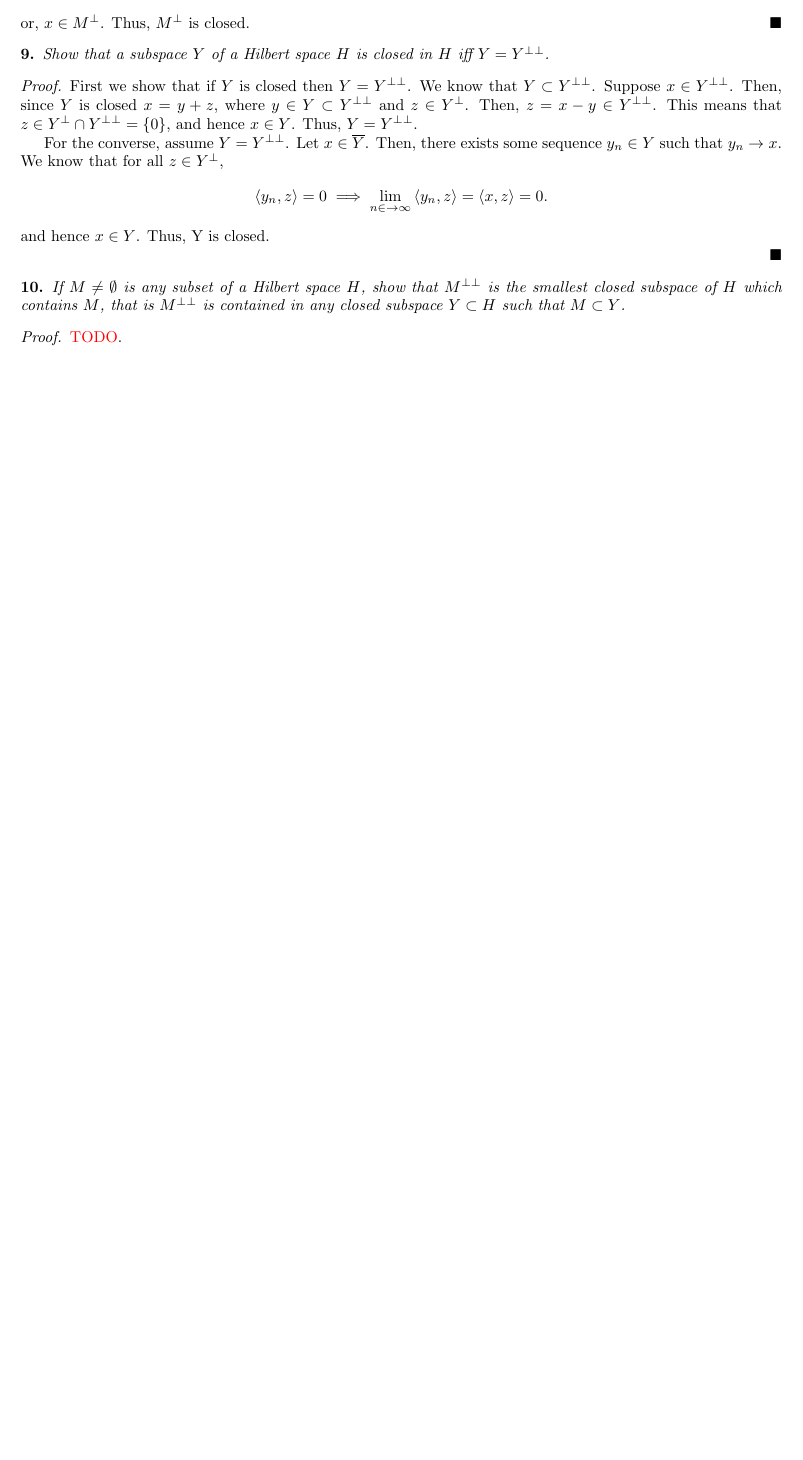
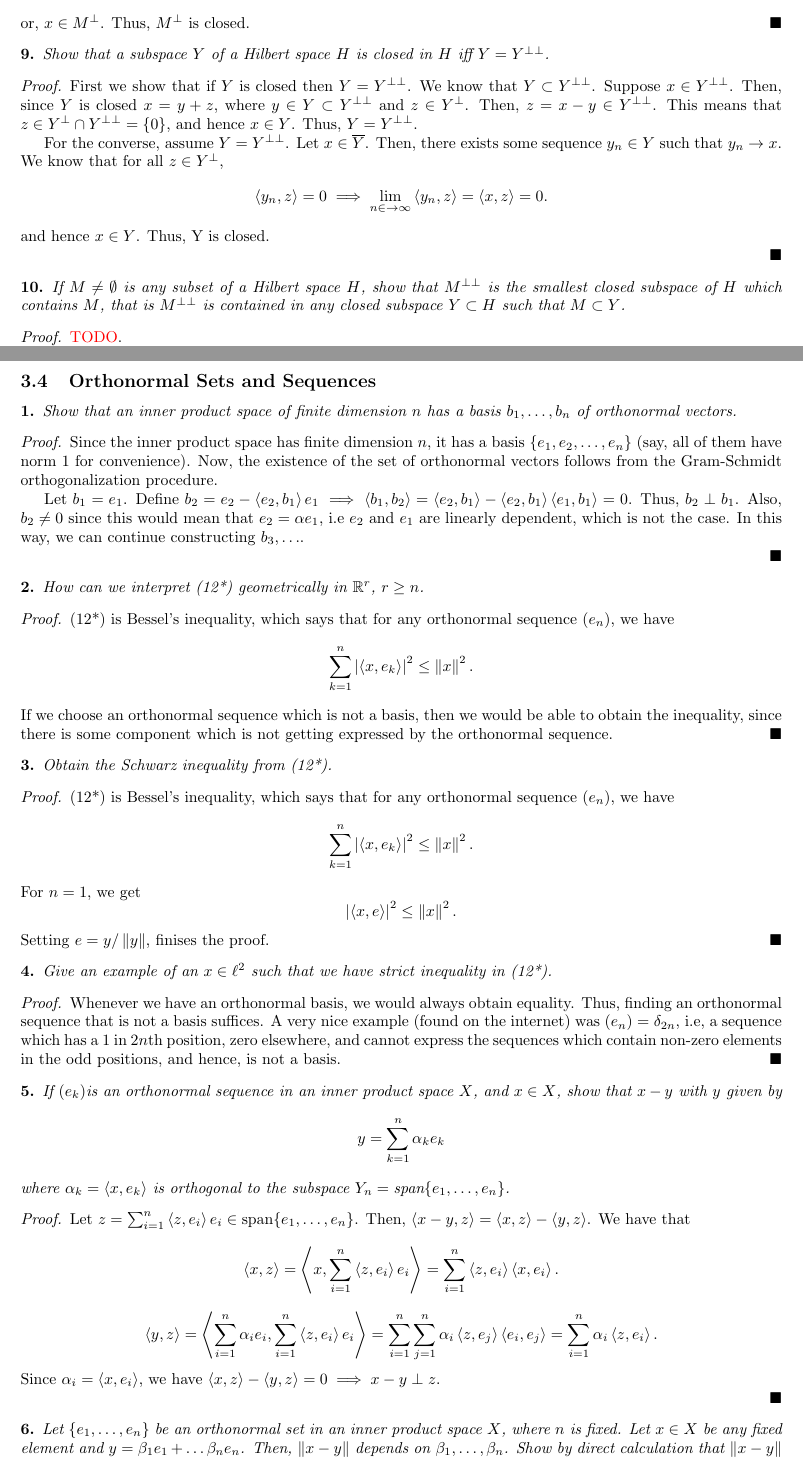
Before and after one commit to tanmaygoyal258/Solutions_Books, a LaTeX document (Introductory Functional Analysis with Applications- Kreyszig/main.tex, which reads Introductory Functional Analysis with Applications- Kreyszig/Chapter 3/Section 3.4.tex): part of page 68 of 68 before the commit and two parts of pages 68 and 69 of 71 after it, the two joined at a grey line, cut so that both start at the same text, the shorter picture padded with empty space. Compiled offline with pdfLaTeX.

Commit message:
Add files via upload

```diff
--- /dev/null
+++ b/Introductory Functional Analysis with Applications- Kreyszig/Chapter 3/Section 3.4.tex
@@ -0,0 +1,61 @@
+\subsection{Orthonormal Sets and Sequences}
+
+\begin{question}
+    Show that an inner product space of finite dimension $n$ has a basis $b_1 , \ldots , b_n$ of orthonormal vectors.
+    \label{section3.4-1}
+\end{question}
+\begin{proof}
+    Since the inner product space has finite dimension $n$, it has a basis $\{e_1 , e_2 , \ldots , e_n\}$ (say, all of them have norm $1$ for convenience). Now, the existence of the set of orthonormal vectors follows from the Gram-Schmidt orthogonalization procedure.
+
+    Let $b_1 = e_1$. Define $b_2 = e_2 - \inner{e_2}{b_1} e_1 \implies \inner{b_1}{b_2} = \inner{e_2}{b_1} - \inner{e_2}{b_1} \inner{e_1}{b_1} = 0$. Thus, $b_2 \perp b_1$. Also, $b_2 \neq 0$ since this would mean that $e_2 = \alpha e_1$, i.e $e_2$ and $e_1$ are linearly dependent, which is not the case. In this way, we can continue constructing $b_3 , \ldots$.
+
+\end{proof}
+
+\begin{question}
+    How can we interpret (12*) geometrically in $\R^r$, $r \geq n$.
+    \label{section3.4-2}
+\end{question}
+\begin{proof}
+    (12*) is Bessel's inequality, which says that for any orthonormal sequence $(e_n)$, we have
+    \[\sum_{k=1}^n \abs{\inner{x}{e_k}}^2 \leq \norm{x}^2.\]
+    If we choose an orthonormal sequence which is not a basis, then we would be able to obtain the inequality, since there is some component which is not getting expressed by the orthonormal sequence.
+\end{proof}
+
+\begin{question}
+    Obtain the Schwarz inequality from (12*).
+    \label{section3.4-3}
+\end{question}
+\begin{proof}
+    (12*) is Bessel's inequality, which says that for any orthonormal sequence $(e_n)$, we have
+    \[\sum_{k=1}^n \abs{\inner{x}{e_k}}^2 \leq \norm{x}^2.\]
+    For $n = 1$, we get
+    \[\abs{\inner{x}{e}}^2 \leq \norm{x}^2.\]
+    Setting $e = y/\norm{y}$, finises the proof.
+\end{proof}
+
+\begin{question}
+    Give an example of an $x \in \ell^2$ such that we have strict inequality in (12*).
+    \label{section3.4-4}
+\end{question}
+\begin{proof}
+    Whenever we have an orthonormal basis, we would always obtain equality. Thus, finding an orthonormal sequence that is not a basis suffices. A very nice example (found on the internet) was $(e_n) = \delta_{2n}$, i.e, a sequence which has a $1$ in $2n$th position, zero elsewhere, and cannot express the sequences which contain non-zero elements in the odd positions, and hence, is not a basis.
+\end{proof}
+
+\begin{question}
+    If $(e_k)$is an orthonormal sequence in an inner product space $X$, and $x \in X$, show that $x- y$ with $y$ given by
+    \[y = \sum_{k=1}^n \alpha_k e_k\]
+    where $\alpha_k= \inner{x}{e_k}$ is orthogonal to the subspace $Y_n = \textrm{span}\{e_1 , \ldots , e_n\}$.
+    \label{section3.4-5}
+\end{question}
+\begin{proof}
+    Let $z = \sum_{i=1}^n \inner{z}{e_i} e_i \in \textrm{span}\{e_1 , \ldots  , e_n\}$. Then, $\inner{x-y}{z} = \inner{x}{z} - \inner{y}{z}$. We have that
+    \[\inner{x}{z} = \inner{x}{\sum_{i=1}^n \inner{z}{e_i} e_i} = \sum_{i=1}^n \inner{z}{e_i} \inner{x}{e_i}.\]
+    \[\inner{y}{z} = \inner{\sum_{i=1}^n\alpha_i e_i}{\sum_{i=1}^n \inner{z}{e_i} e_i} = \sum_{i=1}^n \sum_{j=1}^n \alpha_i \inner{z}{e_j} \inner{e_i}{e_j} = \sum_{i=1}^n \alpha_i \inner{z}{e_i}.\]
+    Since $\alpha_i = \inner{x}{e_i}$, we have $\inner{x}{z} - \inner{y}{z} = 0 \implies x-y \perp z$.
+
+\end{proof}
+
+\begin{question}
+    Let $\{e_1 , \ldots , e_n\}$ be an orthonormal set in an inner product space $X$, where $n$ is fixed. Let $x \in X$ be any fixed element and $y = \beta_1 e_1 + \ldots \beta_n e_n$. Then, $\norm{x-y}$ depends on $\beta_1 , \ldots , \beta_n$. Show by direct calculation that $\norm{x-y}$ is minimum iff $\beta_i = \inner{x}{e_i}$.
+    \label{section3.4-6}
+\end{question}
@@ -0,0 +68 @@
+    \[\sum_{i=1}^n \abs{\inner{x}{e_i}}^2 \leq \norm{x}^2.\]
```
Also changed, not shown: Introductory Functional Analysis with Applications- Kreyszig/Chapter 3/Chapter 3.tex (+2 -0 lines), Introductory Functional Analysis with Applications- Kreyszig/Chapter 3/Section 3.3.tex (+1 -0 lines), Introductory Functional Analysis with Applications- Kreyszig/main.pdf, Introductory Functional Analysis with Applications- Kreyszig/Chapter 3/Section 3.4.tex (76 more changed lines).
